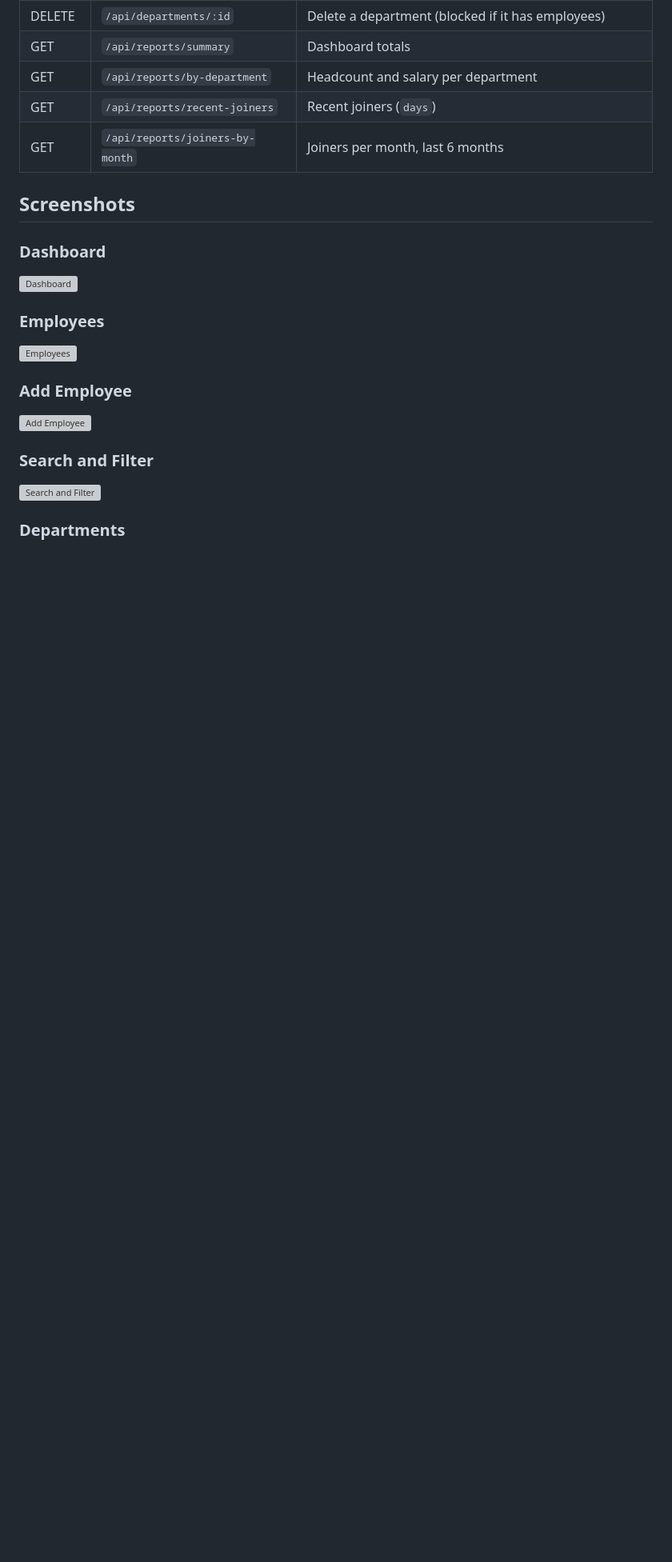
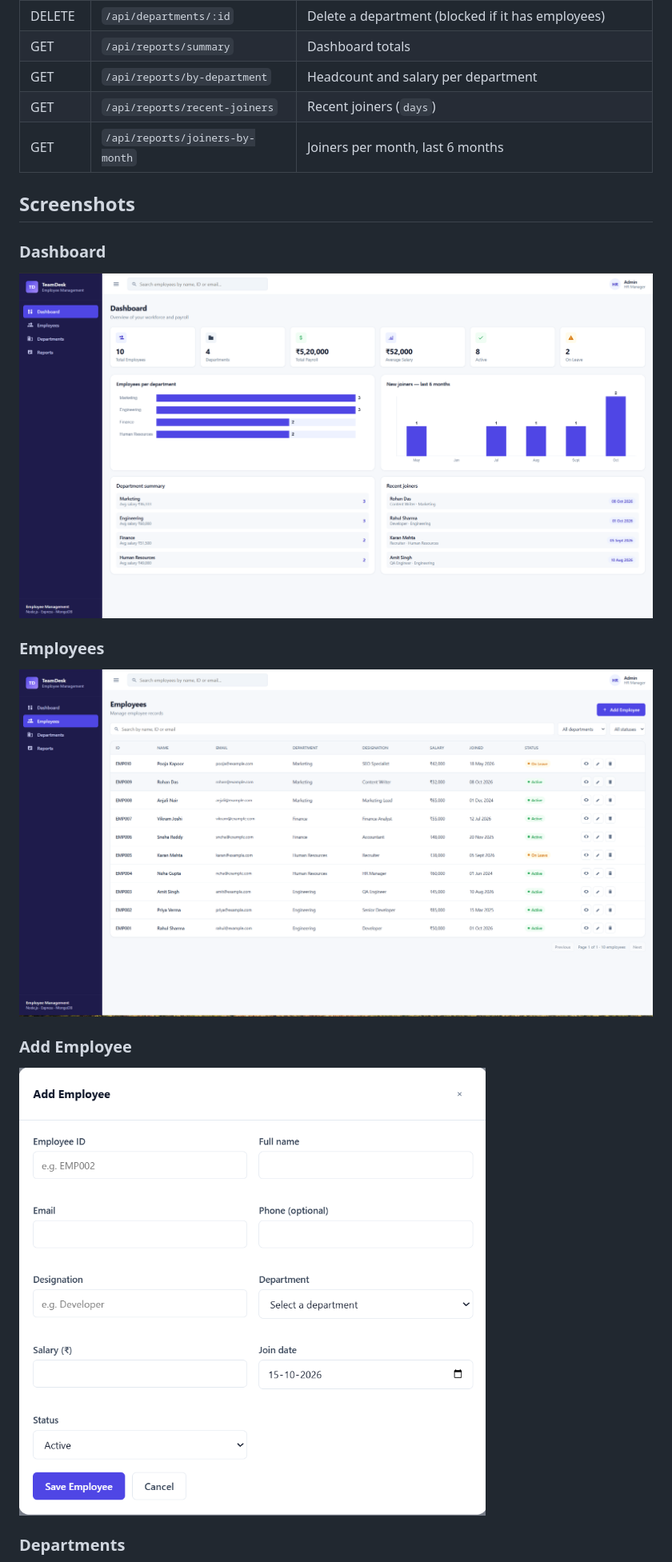
Before and after one commit to priyanshuattri657/employee-management-system, a Markdown page: README.md, the part around one of its changes. Shown at 80% size. Rendered like a GitHub page; blank space fills up the shorter version; grey boxes are pictures that could not be loaded.

Commit message:
Fix screenshot paths

```diff
--- a/README.md
+++ b/README.md
@@ -79,15 +79,12 @@ A full-stack web application to manage employee records and departments, built a
 ## Screenshots
 
 ### Dashboard
-![Dashboard](ScreenShots/dashboard.png)
+![Dashboard](Screen%20Shot/dashboard.png)
 
 ### Employees
-![Employees](ScreenShots/employees.png)
+![Employees](Screen%20Shot/Employees%20list.png)
 
 ### Add Employee
-![Add Employee](ScreenShots/add-employee.png)
-
-### Search and Filter
-![Search and Filter](ScreenShots/search-filter.png)
+![Add Employee](Screen%20Shot/Add%20Employee%20Form.png)
 
 ### Departments
```
Also changed, not shown: other parts of README.md (+4 -4 lines).
